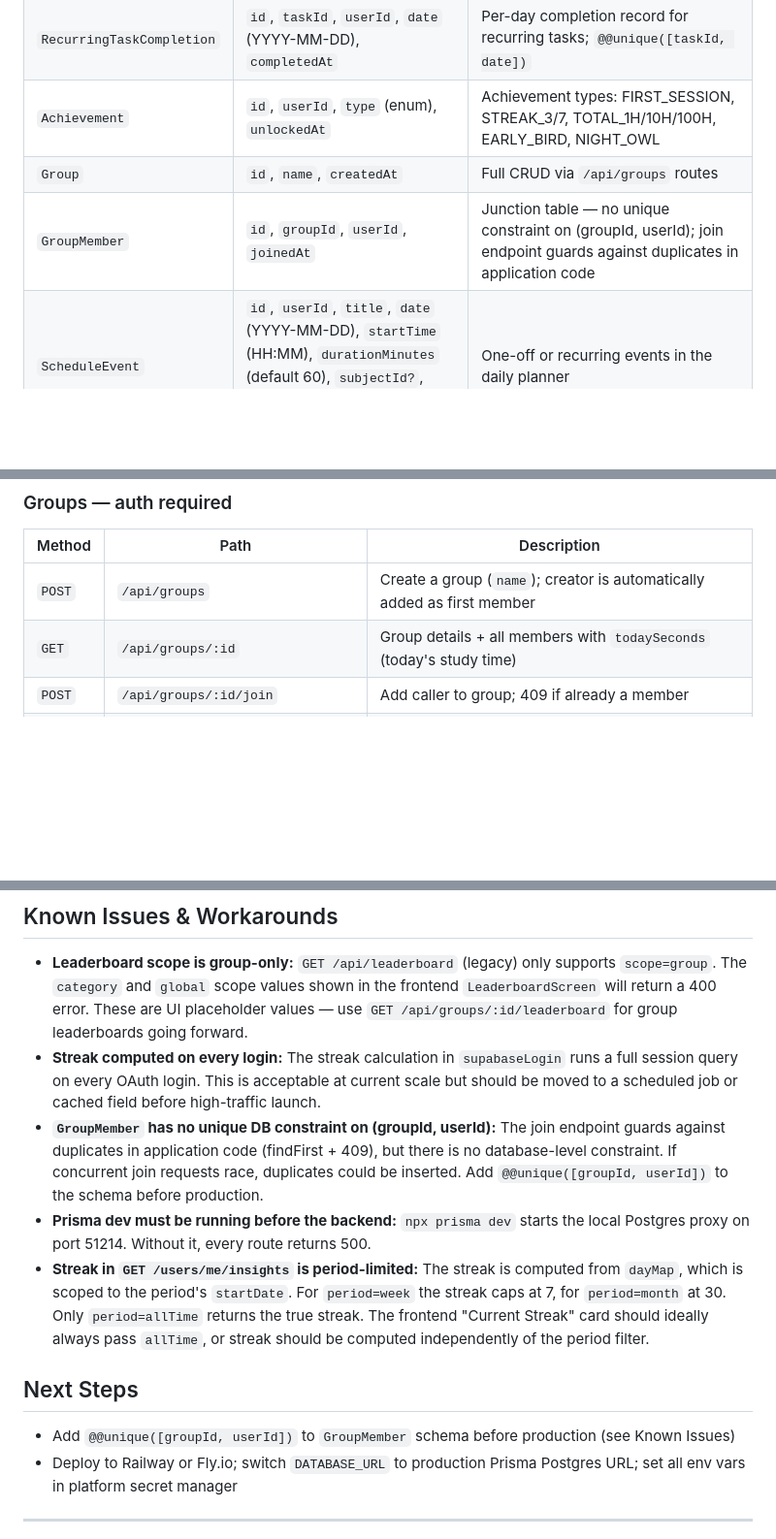
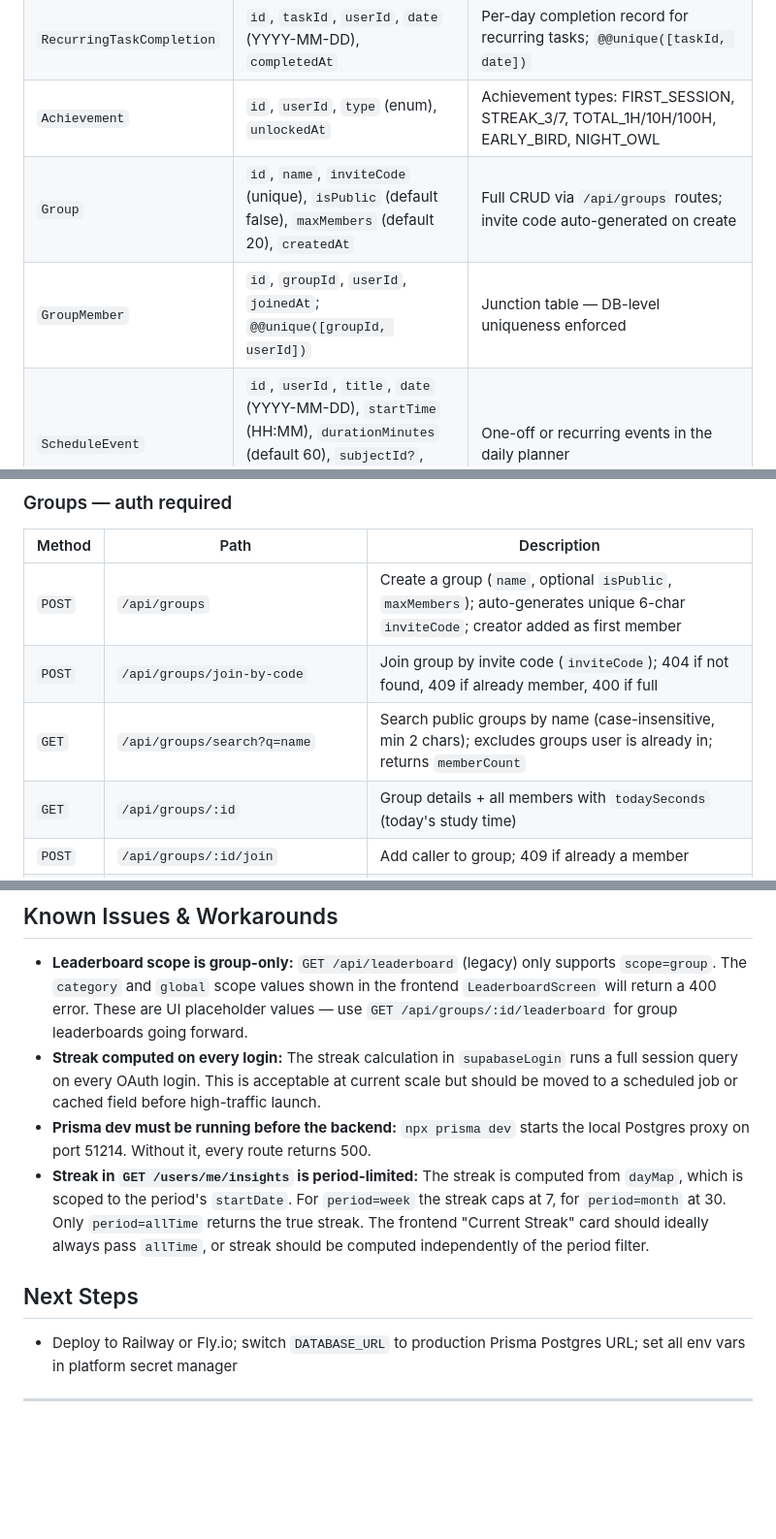
Before and after one commit to ShyamSundar2705/StudyTrack, a Markdown page: studytrack-backend/CLAUDE.md, 3 parts joined by grey strips. Shown at 97% size. GitHub-like rendering; blank space fills up the shorter version.

```diff
--- a/studytrack-backend/CLAUDE.md
+++ b/studytrack-backend/CLAUDE.md
@@ -42,8 +42,8 @@ src/
 | `Task` | `id`, `userId`, `title`, `subjectId?`, `dueDate?`, `estimatedMinutes?`, `completed`, `completedAt?`, `carriedOver`, `isRecurring` (default false), `recurringDays Int[]`, `createdAt` | `carriedOver` flags tasks rolled from a previous day; `isRecurring` + `recurringDays` define weekly repeat schedule |
 | `RecurringTaskCompletion` | `id`, `taskId`, `userId`, `date` (YYYY-MM-DD), `completedAt` | Per-day completion record for recurring tasks; `@@unique([taskId, date])` |
 | `Achievement` | `id`, `userId`, `type` (enum), `unlockedAt` | Achievement types: FIRST_SESSION, STREAK_3/7, TOTAL_1H/10H/100H, EARLY_BIRD, NIGHT_OWL |
-| `Group` | `id`, `name`, `createdAt` | Full CRUD via `/api/groups` routes |
-| `GroupMember` | `id`, `groupId`, `userId`, `joinedAt` | Junction table — no unique constraint on (groupId, userId); join endpoint guards against duplicates in application code |
+| `Group` | `id`, `name`, `inviteCode` (unique), `isPublic` (default false), `maxMembers` (default 20), `createdAt` | Full CRUD via `/api/groups` routes; invite code auto-generated on create |
+| `GroupMember` | `id`, `groupId`, `userId`, `joinedAt`; `@@unique([groupId, userId])` | Junction table — DB-level uniqueness enforced |
 | `ScheduleEvent` | `id`, `userId`, `title`, `date` (YYYY-MM-DD), `startTime` (HH:MM), `durationMinutes` (default 60), `subjectId?`, `isRecurring`, `recurringDays (Int[])`, `color?` | One-off or recurring events in the daily planner |
 
 ### Schema operations
@@ -120,7 +120,9 @@ All routes are under `/api`. Auth routes have no authentication; all others requ
 
 | Method | Path | Description |
 |---|---|---|
-| `POST` | `/api/groups` | Create a group (`name`); creator is automatically added as first member |
+| `POST` | `/api/groups` | Create a group (`name`, optional `isPublic`, `maxMembers`); auto-generates unique 6-char `inviteCode`; creator added as first member |
+| `POST` | `/api/groups/join-by-code` | Join group by invite code (`inviteCode`); 404 if not found, 409 if already member, 400 if full |
+| `GET` | `/api/groups/search?q=name` | Search public groups by name (case-insensitive, min 2 chars); excludes groups user is already in; returns `memberCount` |
 | `GET` | `/api/groups/:id` | Group details + all members with `todaySeconds` (today's study time) |
 | `POST` | `/api/groups/:id/join` | Add caller to group; 409 if already a member |
 | `DELETE` | `/api/groups/:id/leave` | Remove caller from group; 404 if not a member |
@@ -226,13 +228,11 @@ POST and PATCH routes must define `schema.body` in route options (Fastify valida
 
 - **Leaderboard scope is group-only:** `GET /api/leaderboard` (legacy) only supports `scope=group`. The `category` and `global` scope values shown in the frontend `LeaderboardScreen` will return a 400 error. These are UI placeholder values — use `GET /api/groups/:id/leaderboard` for group leaderboards going forward.
 - **Streak computed on every login:** The streak calculation in `supabaseLogin` runs a full session query on every OAuth login. This is acceptable at current scale but should be moved to a scheduled job or cached field before high-traffic launch.
-- **`GroupMember` has no unique DB constraint on (groupId, userId):** The join endpoint guards against duplicates in application code (findFirst + 409), but there is no database-level constraint. If concurrent join requests race, duplicates could be inserted. Add `@@unique([groupId, userId])` to the schema before production.
 - **Prisma dev must be running before the backend:** `npx prisma dev` starts the local Postgres proxy on port 51214. Without it, every route returns 500.
 - **Streak in `GET /users/me/insights` is period-limited:** The streak is computed from `dayMap`, which is scoped to the period's `startDate`. For `period=week` the streak caps at 7, for `period=month` at 30. Only `period=allTime` returns the true streak. The frontend "Current Streak" card should ideally always pass `allTime`, or streak should be computed independently of the period filter.
 
 ## Next Steps
 
-- Add `@@unique([groupId, userId])` to `GroupMember` schema before production (see Known Issues)
 - Deploy to Railway or Fly.io; switch `DATABASE_URL` to production Prisma Postgres URL; set all env vars in platform secret manager
 
 ---
```
Also changed, not shown: studytrack-frontend/CLAUDE.md (+4 -2 lines).
